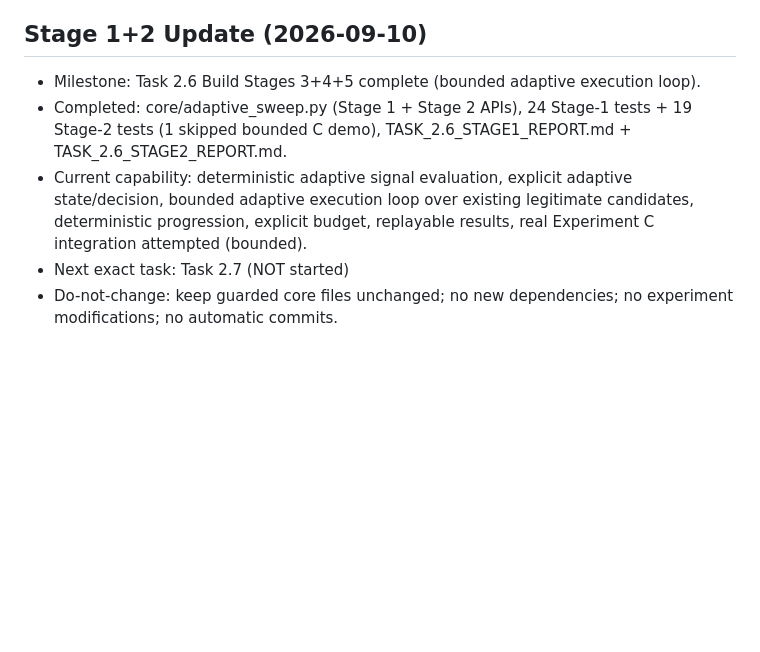
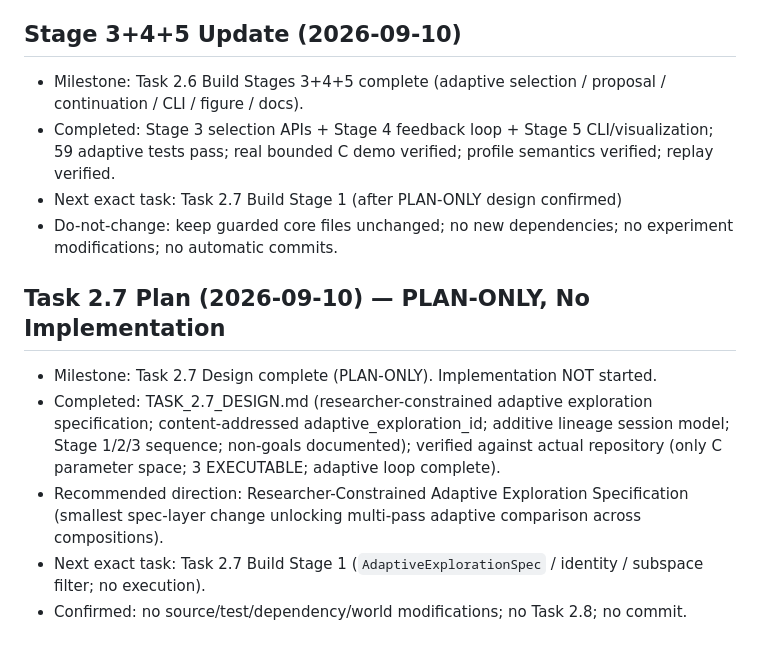
Before and after one commit to SakshamJ01/Simulation-Alchemist, a Markdown page: PROJECT_STATE.md, the part around the change. Rendered like a GitHub page; blank space fills up the shorter version.

Commit message:
docs: design researcher-constrained adaptive exploration

```diff
--- a/PROJECT_STATE.md
+++ b/PROJECT_STATE.md
@@ -106,9 +106,15 @@ Task 2.6 Build Stage 2 — adaptive sweep selection (adaptive proposal of next C
 - Adapter binding is by id + variant, never positional.
 - Do not weaken prior tests.\n## Stage 4+5 Update (2026-09-09)\n- Milestone updated: Task 2.5 Stages 4+5 complete.\n- Completed: Stage 4 adapter (ranking/frontier), Stage 5 CLI + visualization.\n- Next: Task 2.6 design (plan-only) per AGENTS.md / IMPLEMENTATION_PLAN.md.\n
 
-## Stage 1+2 Update (2026-09-10)
-- Milestone: Task 2.6 Build Stages 3+4+5 complete (bounded adaptive execution loop).
-- Completed: core/adaptive_sweep.py (Stage 1 + Stage 2 APIs), 24 Stage-1 tests + 19 Stage-2 tests (1 skipped bounded C demo), TASK_2.6_STAGE1_REPORT.md + TASK_2.6_STAGE2_REPORT.md.
-- Current capability: deterministic adaptive signal evaluation, explicit adaptive state/decision, bounded adaptive execution loop over existing legitimate candidates, deterministic progression, explicit budget, replayable results, real Experiment C integration attempted (bounded).
-- Next exact task: Task 2.7 (NOT started)
+## Stage 3+4+5 Update (2026-09-10)
+- Milestone: Task 2.6 Build Stages 3+4+5 complete (adaptive selection / proposal / continuation / CLI / figure / docs).
+- Completed: Stage 3 selection APIs + Stage 4 feedback loop + Stage 5 CLI/visualization; 59 adaptive tests pass; real bounded C demo verified; profile semantics verified; replay verified.
+- Next exact task: Task 2.7 Build Stage 1 (after PLAN-ONLY design confirmed)
 - Do-not-change: keep guarded core files unchanged; no new dependencies; no experiment modifications; no automatic commits.
+
+## Task 2.7 Plan (2026-09-10) — PLAN-ONLY, No Implementation
+- Milestone: Task 2.7 Design complete (PLAN-ONLY). Implementation NOT started.
+- Completed: TASK_2.7_DESIGN.md (researcher-constrained adaptive exploration specification; content-addressed adaptive_exploration_id; additive lineage session model; Stage 1/2/3 sequence; non-goals documented); verified against actual repository (only C parameter space; 3 EXECUTABLE; adaptive loop complete).
+- Recommended direction: Researcher-Constrained Adaptive Exploration Specification (smallest spec-layer change unlocking multi-pass adaptive comparison across compositions).
+- Next exact task: Task 2.7 Build Stage 1 (`AdaptiveExplorationSpec` / identity / subspace filter; no execution).
+- Confirmed: no source/test/dependency/world modifications; no Task 2.8; no commit.
```
Also changed, not shown: TASK_2.7_DESIGN.md (added, +261 -0 lines).
